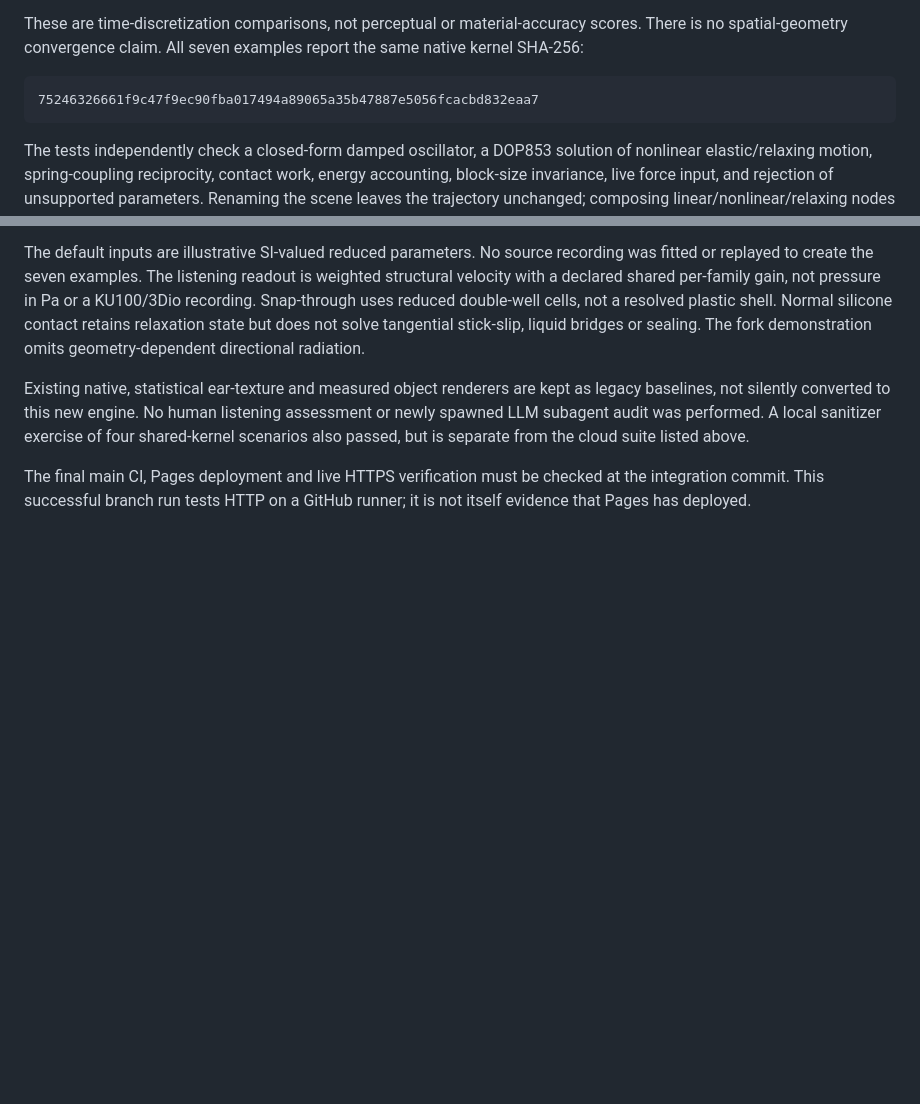
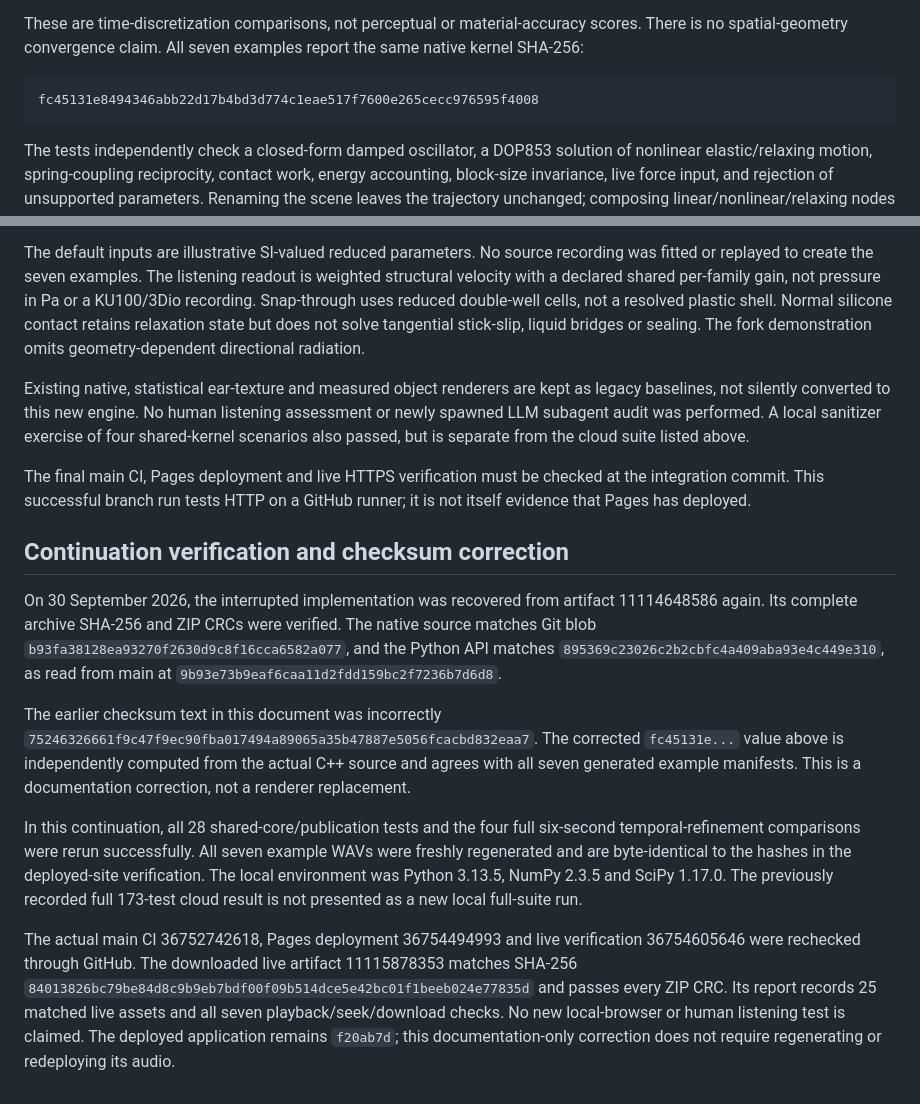
Before and after one commit to parafieldai/Ku100-Sim, a Markdown page: validation/shared-engine/CLOUD_RESULTS.md, 2 parts joined by grey strips. Drawn GitHub-style; blank space fills up the shorter version.

Commit message:
Correct shared-kernel identity against downloaded source and fresh renders [skip ci]

````diff
--- a/validation/shared-engine/CLOUD_RESULTS.md
+++ b/validation/shared-engine/CLOUD_RESULTS.md
@@ -55,7 +55,7 @@ scores. There is no spatial-geometry convergence claim. All seven examples repor
 the same native kernel SHA-256:
 
 ```
-75246326661f9c47f9ec90fba017494a89065a35b47887e5056fcacbd832eaa7
+fc45131e8494346abb22d17b4bd3d774c1eae517f7600e265cecc976595f4008
 ```
 
 The tests independently check a closed-form damped oscillator, a DOP853 solution
@@ -89,3 +89,32 @@ cloud suite listed above.
 The final main CI, Pages deployment and live HTTPS verification must be checked
 at the integration commit. This successful branch run tests HTTP on a GitHub
 runner; it is not itself evidence that Pages has deployed.
+
+## Continuation verification and checksum correction
+
+On 30 September 2026, the interrupted implementation was recovered from artifact
+11114648586 again. Its complete archive SHA-256 and ZIP CRCs were verified. The
+native source matches Git blob `b93fa38128ea93270f2630d9c8f16cca6582a077`, and the
+Python API matches `895369c23026c2b2cbfc4a409aba93e4c449e310`, as read from main
+at `9b93e73b9eaf6caa11d2fdd159bc2f7236b7d6d8`.
+
+The earlier checksum text in this document was incorrectly
+`75246326661f9c47f9ec90fba017494a89065a35b47887e5056fcacbd832eaa7`.
+The corrected `fc45131e...` value above is independently computed from the
+actual C++ source and agrees with all seven generated example manifests. This is
+a documentation correction, not a renderer replacement.
+
+In this continuation, all 28 shared-core/publication tests and the four full
+six-second temporal-refinement comparisons were rerun successfully. All seven
+example WAVs were freshly regenerated and are byte-identical to the hashes in
+the deployed-site verification. The local environment was Python 3.13.5, NumPy
+2.3.5 and SciPy 1.17.0. The previously recorded full 173-test cloud result is not
+presented as a new local full-suite run.
+
+The actual main CI 36752742618, Pages deployment 36754494993 and live verification
+36754605646 were rechecked through GitHub. The downloaded live artifact 11115878353
+matches SHA-256 `84013826bc79be84d8c9b9eb7bdf00f09b514dce5e42bc01f1beeb024e77835d`
+and passes every ZIP CRC. Its report records 25 matched live assets and all seven
+playback/seek/download checks. No new local-browser or human listening test is
+claimed. The deployed application remains `f20ab7d`; this documentation-only
+correction does not require regenerating or redeploying its audio.
````
